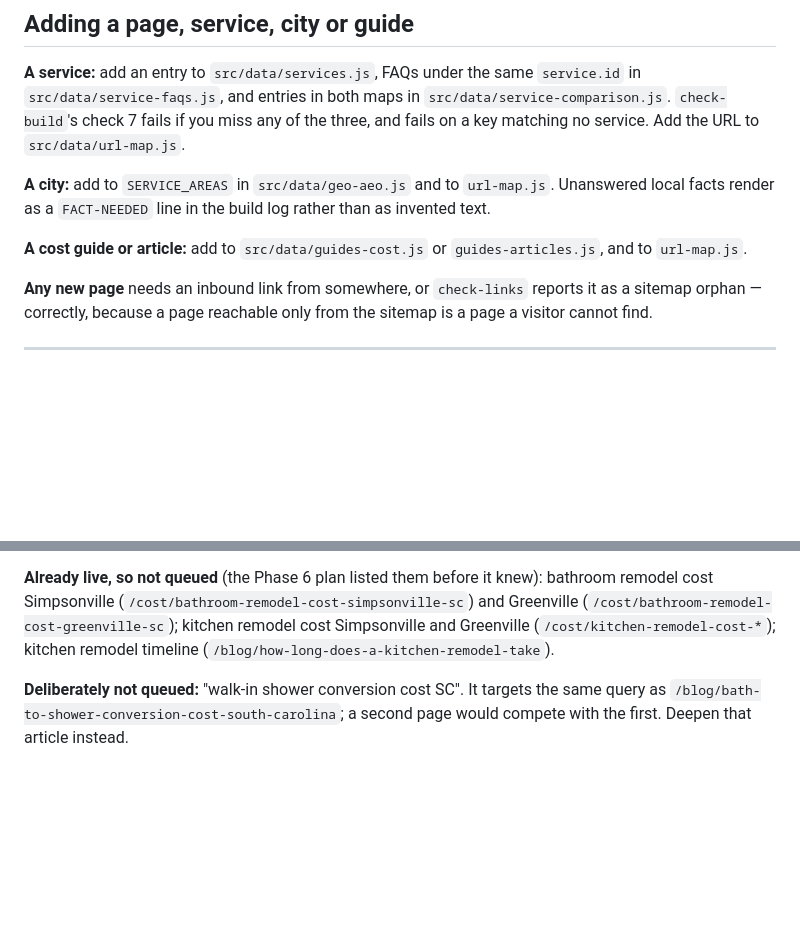
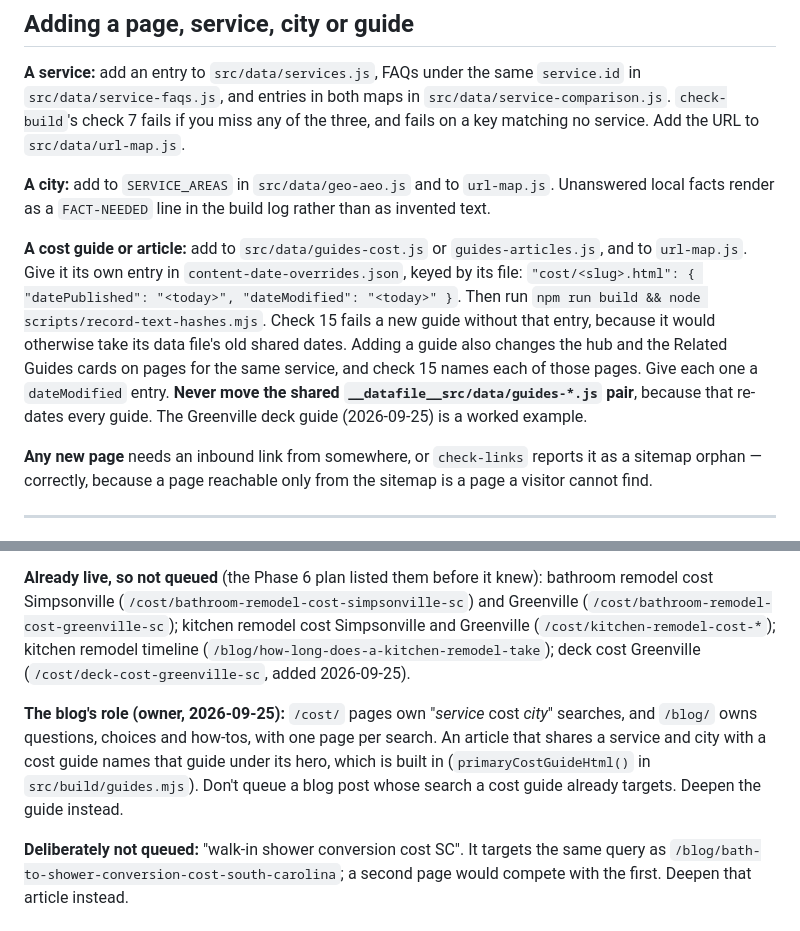
Before and after one commit to cscottburch1/burchcontracting-static, a Markdown page: docs/RUNBOOK.md, 2 parts joined by grey strips. GitHub-like rendering; blank space fills up the shorter version.

Commit message:
docs(runbook): how to add a guide now, and what the blog is for
- "Adding a page": a new guide needs its own date entry. Pages whose hub or
  Related Guides change need one each, and the shared data-file pair is never
  moved. The Greenville deck guide is the worked example.
- "Next content": Greenville deck cost is listed as live, and the blog's role
  is recorded as the owner set it on 2026-09-25 (/cost/ owns service-cost-city
  searches, /blog/ owns questions and how-tos, one page per search).

Snapshot: no page changes (docs only).

dates-set-by-head:
  HEAD 4036ca5  2026-09-25  docs(runbook): how to add a guide now, and what the blog is for
  marked mechanical: NO

  6 date entries resolve to 2026-09-25:
    blog/composite-vs-pressure-treated-deck-which-is-better.html
    blog/deck-building-cost-simpsonville-sc.html
    cost/cost-to-build-a-deck-simpsonville-sc.html
    cost/deck-cost-greenville-sc.html
    cost/deck-cost-simpsonville-sc.html
    cost/index.html

  6 URL(s) will carry lastmod 2026-09-25:
    /cost
    /cost/cost-to-build-a-deck-simpsonville-sc
    /cost/deck-cost-simpsonville-sc
    /cost/deck-cost-greenville-sc
    /blog/deck-building-cost-simpsonville-sc
    /blog/composite-vs-pressure-treated-deck-which-is-better

  Nothing marks this commit mechanical, so each of the above will tell Google it changed
  on 2026-09-25. If that is not true, add a "Content-Change: none" trailer to the commit
  message, or add the hash to mechanicalCommits in src/data/content-date-overrides.json.

Co-Authored-By: Claude Opus 5.5 <noreply@anthropic.com>

```diff
--- a/docs/RUNBOOK.md
+++ b/docs/RUNBOOK.md
@@ -197,7 +197,16 @@ of the three, and fails on a key matching no service. Add the URL to
 log rather than as invented text.
 
 **A cost guide or article:** add to `src/data/guides-cost.js` or
-`guides-articles.js`, and to `url-map.js`.
+`guides-articles.js`, and to `url-map.js`. Give it its own entry in
+`content-date-overrides.json`, keyed by its file:
+`"cost/<slug>.html": { "datePublished": "<today>", "dateModified": "<today>" }`.
+Then run `npm run build && node scripts/record-text-hashes.mjs`. Check 15 fails
+a new guide without that entry, because it would otherwise take its data file's
+old shared dates. Adding a guide also changes the hub and the Related Guides
+cards on pages for the same service, and check 15 names each of those pages.
+Give each one a `dateModified` entry. **Never move the shared
+`__datafile__src/data/guides-*.js` pair**, because that re-dates every guide.
+The Greenville deck guide (2026-09-25) is a worked example.
 
 **Any new page** needs an inbound link from somewhere, or `check-links` reports
 it as a sitemap orphan — correctly, because a page reachable only from the
@@ -376,7 +385,15 @@ above. Prices in a guide come from `calculator-config.js` through
 bathroom remodel cost Simpsonville (`/cost/bathroom-remodel-cost-simpsonville-sc`)
 and Greenville (`/cost/bathroom-remodel-cost-greenville-sc`); kitchen remodel
 cost Simpsonville and Greenville (`/cost/kitchen-remodel-cost-*`); kitchen
-remodel timeline (`/blog/how-long-does-a-kitchen-remodel-take`).
+remodel timeline (`/blog/how-long-does-a-kitchen-remodel-take`); deck cost
+Greenville (`/cost/deck-cost-greenville-sc`, added 2026-09-25).
+
+**The blog's role (owner, 2026-09-25):** `/cost/` pages own "*service* cost
+*city*" searches, and `/blog/` owns questions, choices and how-tos, with one
+page per search. An article that shares a service and city with a cost guide
+names that guide under its hero, which is built in (`primaryCostGuideHtml()` in
+`src/build/guides.mjs`). Don't queue a blog post whose search a cost guide
+already targets. Deepen the guide instead.
 
 **Deliberately not queued:** "walk-in shower conversion cost SC". It targets
 the same query as `/blog/bath-to-shower-conversion-cost-south-carolina`; a
```
